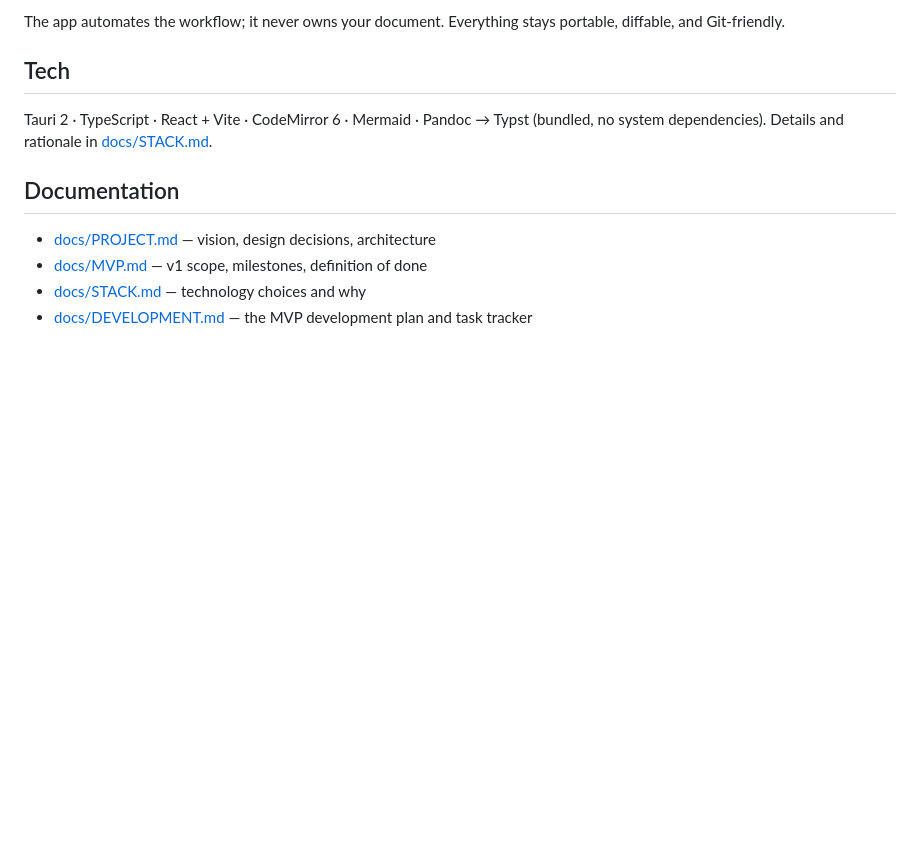
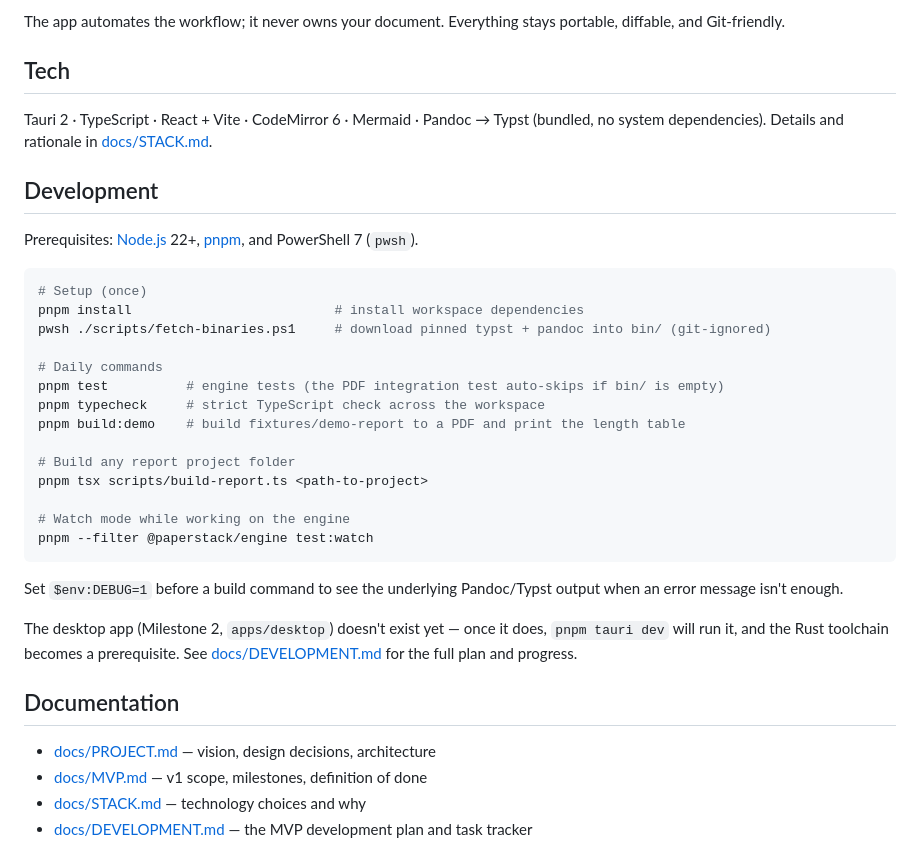
Before and after one commit to majlando/paperstack, a Markdown page: README.md, the part around the change. GitHub-like rendering; blank space fills up the shorter version.

Commit message:
docs: add Development section with setup and daily commands to README
Co-Authored-By: Claude Fable 5 <noreply@anthropic.com>

````diff
--- a/README.md
+++ b/README.md
@@ -53,6 +53,31 @@ The app automates the workflow; it never owns your document. Everything stays po
 
 Tauri 2 · TypeScript · React + Vite · CodeMirror 6 · Mermaid · Pandoc → Typst (bundled, no system dependencies). Details and rationale in [docs/STACK.md](docs/STACK.md).
 
+## Development
+
+Prerequisites: [Node.js](https://nodejs.org/) 22+, [pnpm](https://pnpm.io/), and PowerShell 7 (`pwsh`).
+
+```powershell
+# Setup (once)
+pnpm install                          # install workspace dependencies
+pwsh ./scripts/fetch-binaries.ps1     # download pinned typst + pandoc into bin/ (git-ignored)
+
+# Daily commands
+pnpm test          # engine tests (the PDF integration test auto-skips if bin/ is empty)
+pnpm typecheck     # strict TypeScript check across the workspace
+pnpm build:demo    # build fixtures/demo-report to a PDF and print the length table
+
+# Build any report project folder
+pnpm tsx scripts/build-report.ts <path-to-project>
+
+# Watch mode while working on the engine
+pnpm --filter @paperstack/engine test:watch
+```
+
+Set `$env:DEBUG=1` before a build command to see the underlying Pandoc/Typst output when an error message isn't enough.
+
+The desktop app (Milestone 2, `apps/desktop`) doesn't exist yet — once it does, `pnpm tauri dev` will run it, and the Rust toolchain becomes a prerequisite. See [docs/DEVELOPMENT.md](docs/DEVELOPMENT.md) for the full plan and progress.
+
 ## Documentation
 
 - [docs/PROJECT.md](docs/PROJECT.md) — vision, design decisions, architecture
````
